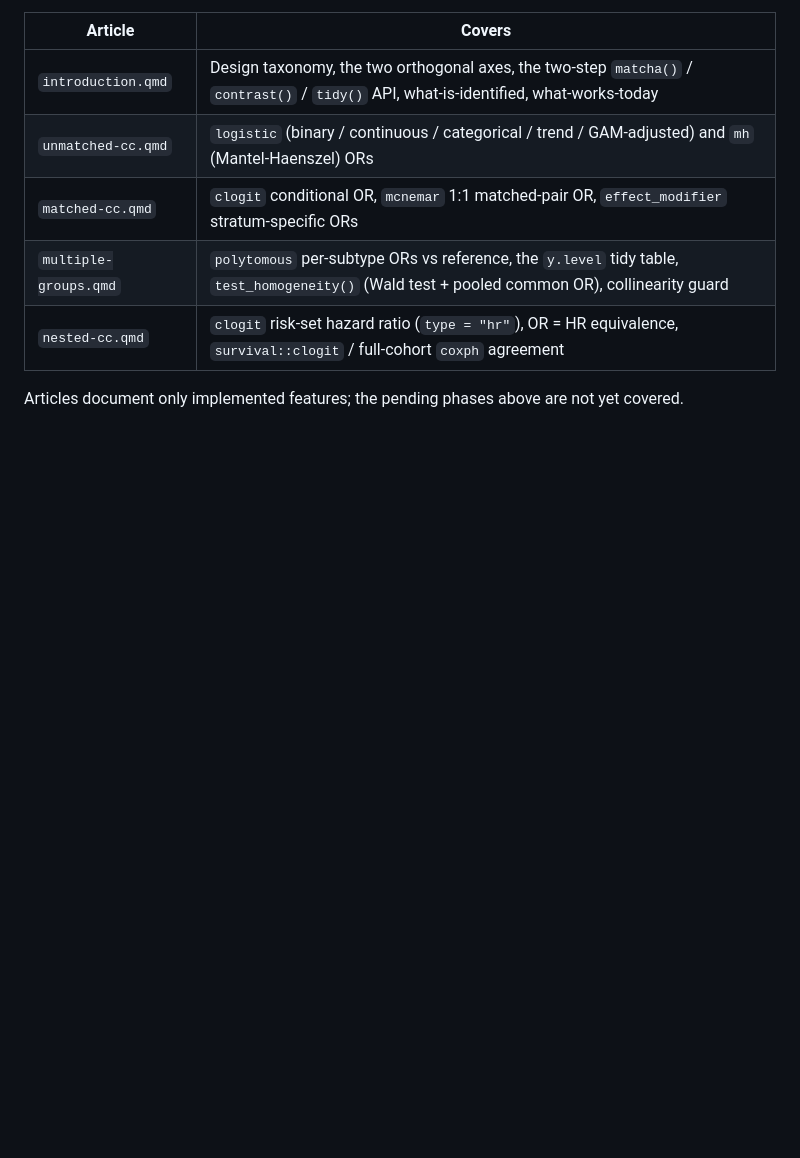
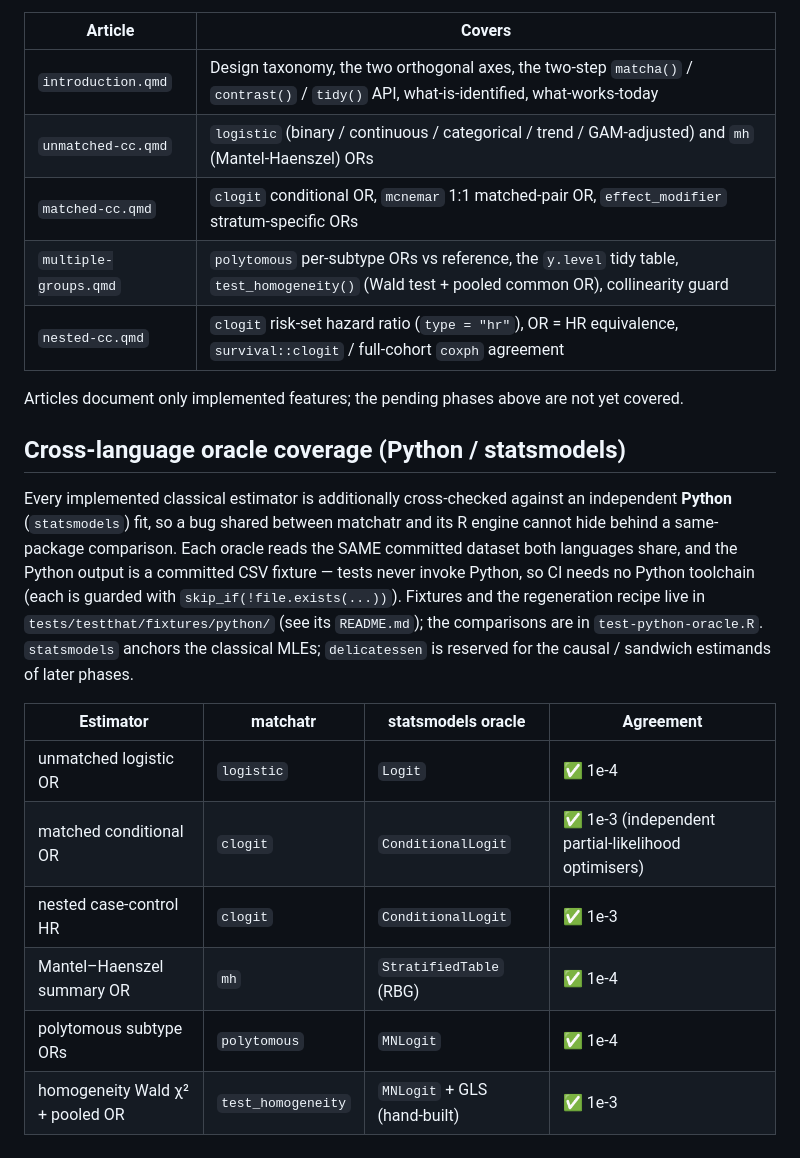
Before and after one commit to etverse/matchatr, a Markdown page: FEATURE_COVERAGE_MATRIX.md, the part around the change. GitHub-like rendering; blank space fills up the shorter version.

```diff
--- a/FEATURE_COVERAGE_MATRIX.md
+++ b/FEATURE_COVERAGE_MATRIX.md
@@ -363,3 +363,24 @@ Quarto, `lumen` theme).
 
 Articles document only implemented features; the pending phases above are not
 yet covered.
+
+## Cross-language oracle coverage (Python / statsmodels)
+
+Every implemented classical estimator is additionally cross-checked against an
+independent **Python** (`statsmodels`) fit, so a bug shared between matchatr and
+its R engine cannot hide behind a same-package comparison. Each oracle reads the
+SAME committed dataset both languages share, and the Python output is a committed
+CSV fixture — tests never invoke Python, so CI needs no Python toolchain (each is
+guarded with `skip_if(!file.exists(...))`). Fixtures and the regeneration recipe
+live in `tests/testthat/fixtures/python/` (see its `README.md`); the comparisons
+are in `test-python-oracle.R`. `statsmodels` anchors the classical MLEs;
+`delicatessen` is reserved for the causal / sandwich estimands of later phases.
+
+| Estimator | matchatr | statsmodels oracle | Agreement |
+|---|---|---|---|
+| unmatched logistic OR | `logistic` | `Logit` | ✅ 1e-4 |
+| matched conditional OR | `clogit` | `ConditionalLogit` | ✅ 1e-3 (independent partial-likelihood optimisers) |
+| nested case-control HR | `clogit` | `ConditionalLogit` | ✅ 1e-3 |
+| Mantel–Haenszel summary OR | `mh` | `StratifiedTable` (RBG) | ✅ 1e-4 |
+| polytomous subtype ORs | `polytomous` | `MNLogit` | ✅ 1e-4 |
+| homogeneity Wald χ² + pooled OR | `test_homogeneity` | `MNLogit` + GLS (hand-built) | ✅ 1e-3 |
```
Also changed, not shown: CLAUDE.md (+7 -2 lines), NEWS.md (+21 -0 lines).
